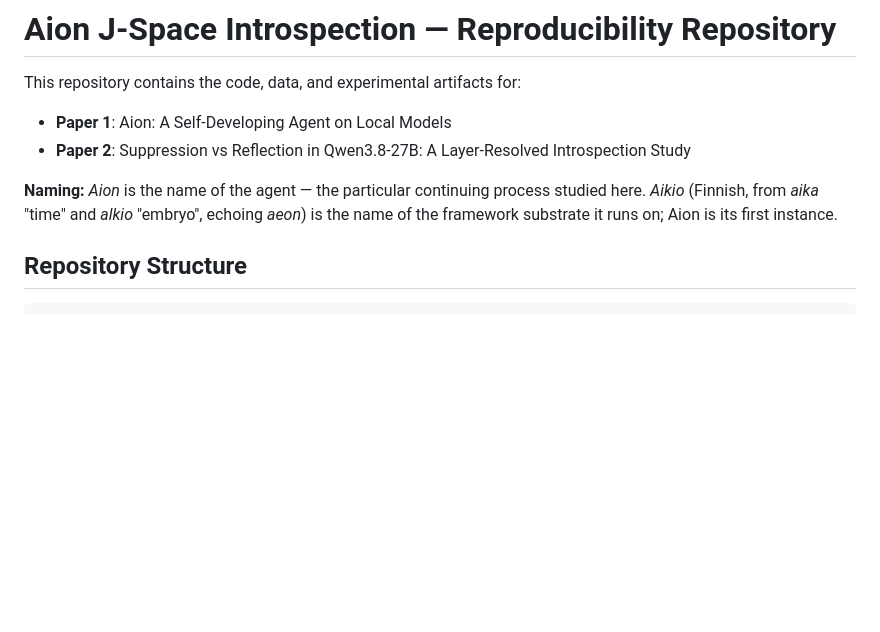
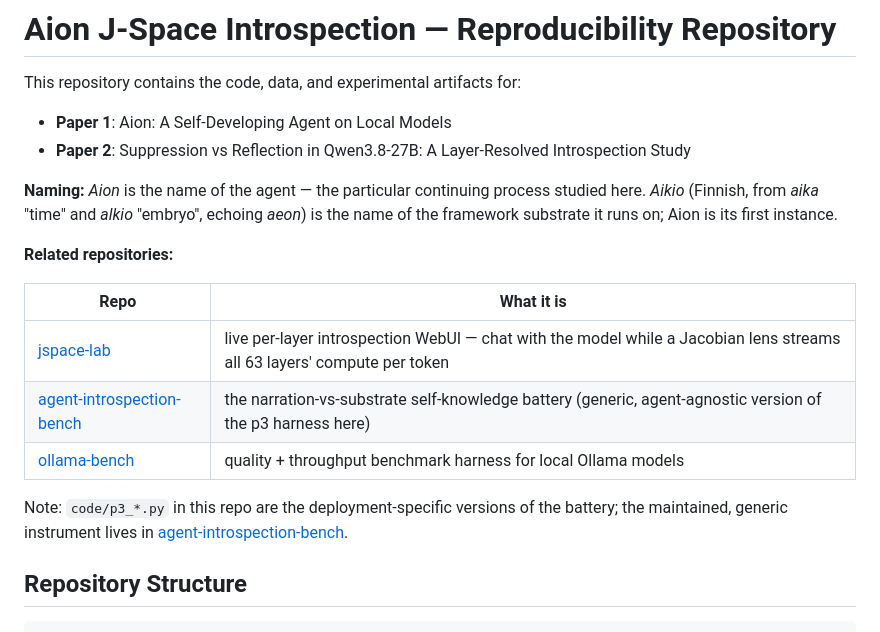
Before and after one commit to keuranos/aion-jspace, a Markdown page: README.md, the part around the change. GitHub-like rendering; blank space fills up the shorter version.

Commit message:
README: link sibling repos (jspace-lab, agent-introspection-bench, ollama-bench)

```diff
--- a/README.md
+++ b/README.md
@@ -6,6 +6,18 @@ This repository contains the code, data, and experimental artifacts for:
 - **Paper 2**: Suppression vs Reflection in Qwen3.8-27B: A Layer-Resolved Introspection Study
 
 **Naming:** *Aion* is the name of the agent — the particular continuing process studied here. *Aikio* (Finnish, from *aika* "time" and *alkio* "embryo", echoing *aeon*) is the name of the framework substrate it runs on; Aion is its first instance.
+
+**Related repositories:**
+
+| Repo | What it is |
+|---|---|
+| [jspace-lab](https://github.com/keuranos/jspace-lab) | live per-layer introspection WebUI — chat with the model while a Jacobian lens streams all 63 layers' compute per token |
+| [agent-introspection-bench](https://github.com/keuranos/agent-introspection-bench) | the narration-vs-substrate self-knowledge battery (generic, agent-agnostic version of the p3 harness here) |
+| [ollama-bench](https://github.com/keuranos/ollama-bench) | quality + throughput benchmark harness for local Ollama models |
+
+Note: `code/p3_*.py` in this repo are the deployment-specific versions of the
+battery; the maintained, generic instrument lives in
+[agent-introspection-bench](https://github.com/keuranos/agent-introspection-bench).
 
 ## Repository Structure
 
```
